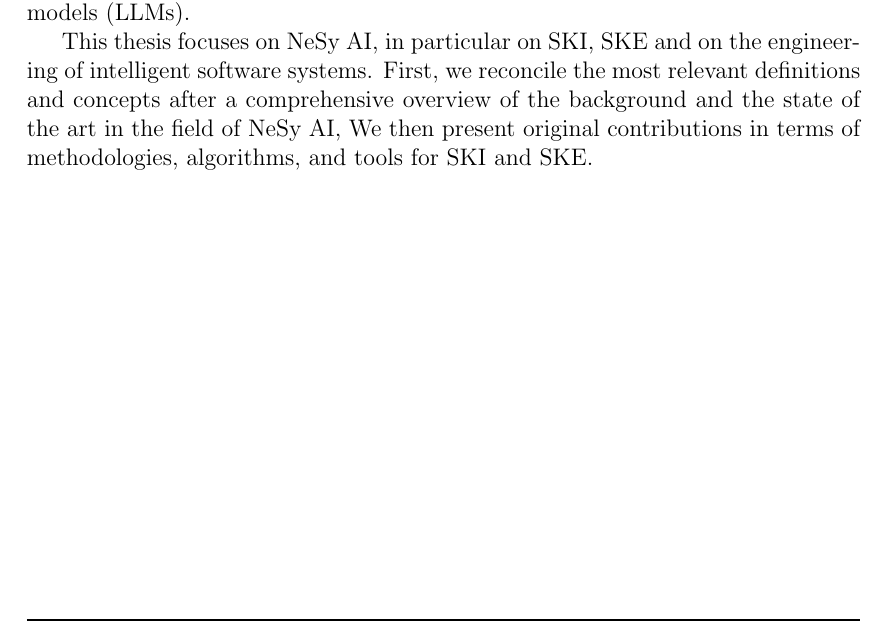
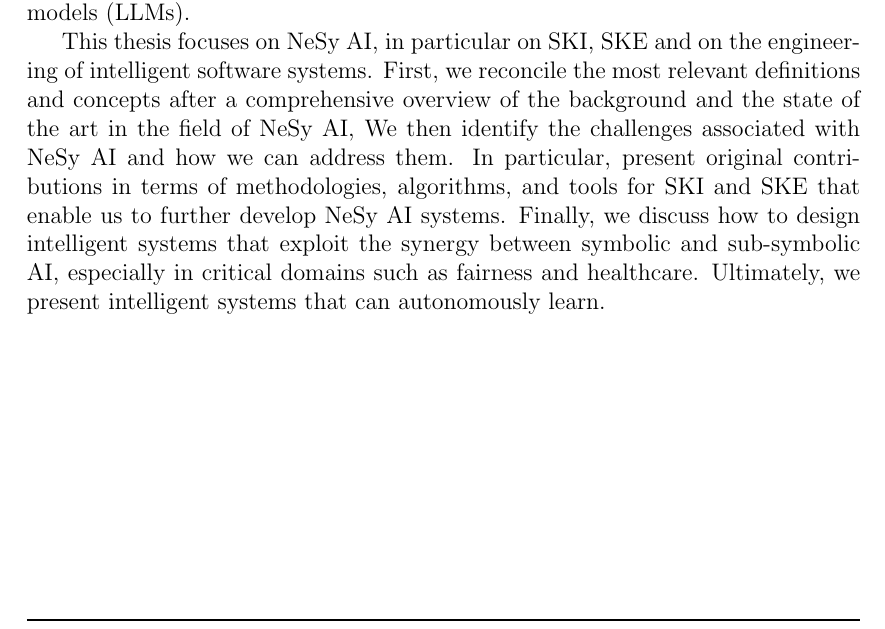
Before and after one commit to MatteoMagnini/phd-thesis, a LaTeX thesis (phd-thesis.tex): part of page 3 of 45, cut so that both start at the same text. Compiled offline with pdfLaTeX.

Commit message:
wip: impoving abstract

```diff
--- a/phd-thesis.tex
+++ b/phd-thesis.tex
@@ -29,8 +29,14 @@
     %
     First, we reconcile the most relevant definitions and concepts after a comprehensive overview of the background and the state of the art in the field of \ac{NeSy} \ac{AI},
     %
-    We then present original contributions in terms of methodologies, algorithms, and tools for \ac{SKI} and \ac{SKE}.
+    We then identify the challenges associated with \ac{NeSy} \ac{AI} and how we can address them.
     %
+    In particular, present original contributions in terms of methodologies, algorithms, and tools for \ac{SKI} and \ac{SKE} that enable us to further develop \ac{NeSy} \ac{AI} systems.
+    %
+    Finally, we discuss how to design intelligent systems that exploit the synergy between symbolic and sub-symbolic \ac{AI}, especially in critical domains such as fairness and healthcare.
+    %
+    Ultimately, we present intelligent systems that can autonomously learn.
+
 
 
 \end{abstract}
```
